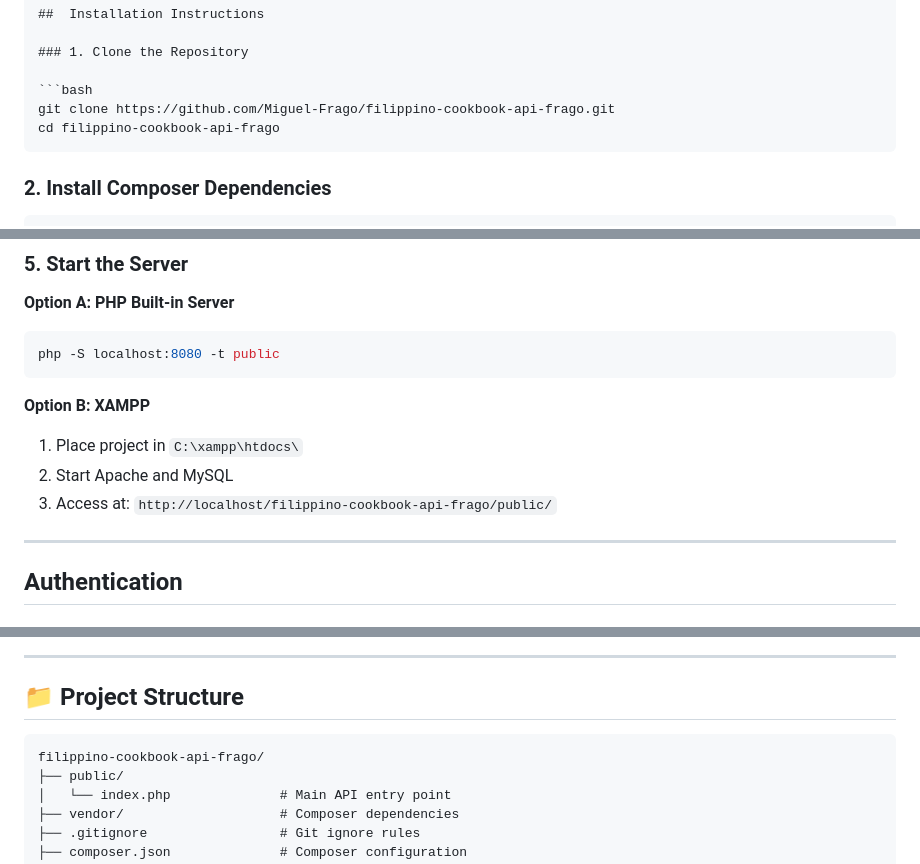
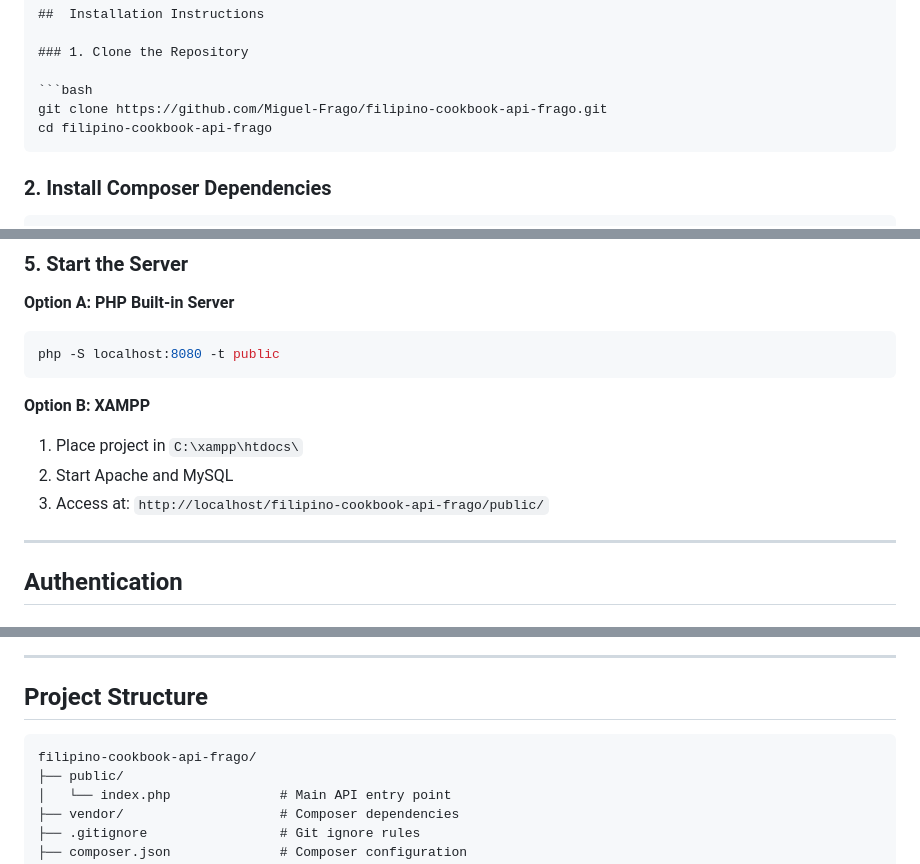
Before and after one commit to Miguel-Frago/filipino-cookbook-api-frago, a Markdown page: README.md, 3 parts joined by grey strips. Drawn GitHub-style.

Commit message:
Fix typos in README.md

````diff
--- a/README.md
+++ b/README.md
@@ -64,8 +64,8 @@ A secure RESTful API for Filipino recipes built with **Slim Framework**, **MySQL
 ### 1. Clone the Repository
 
 ```bash
-git clone https://github.com/Miguel-Frago/filippino-cookbook-api-frago.git
-cd filippino-cookbook-api-frago
+git clone https://github.com/Miguel-Frago/filipino-cookbook-api-frago.git
+cd filipino-cookbook-api-frago
 ```
 
 ### 2. Install Composer Dependencies
@@ -123,7 +123,7 @@ php -S localhost:8080 -t public
 **Option B: XAMPP**
 1. Place project in `C:\xampp\htdocs\`
 2. Start Apache and MySQL
-3. Access at: `http://localhost/filippino-cookbook-api-frago/public/`
+3. Access at: `http://localhost/filipino-cookbook-api-frago/public/`
 
 ---
 
@@ -576,10 +576,10 @@ Content-Type: application/json
 
 ---
 
-## 📁 Project Structure
+##  Project Structure
 
 ```
-filippino-cookbook-api-frago/
+filipino-cookbook-api-frago/
 ├── public/
 │   └── index.php              # Main API entry point
 ├── vendor/                    # Composer dependencies
````
Also changed, not shown: other parts of README.md (+15 -15 lines).
